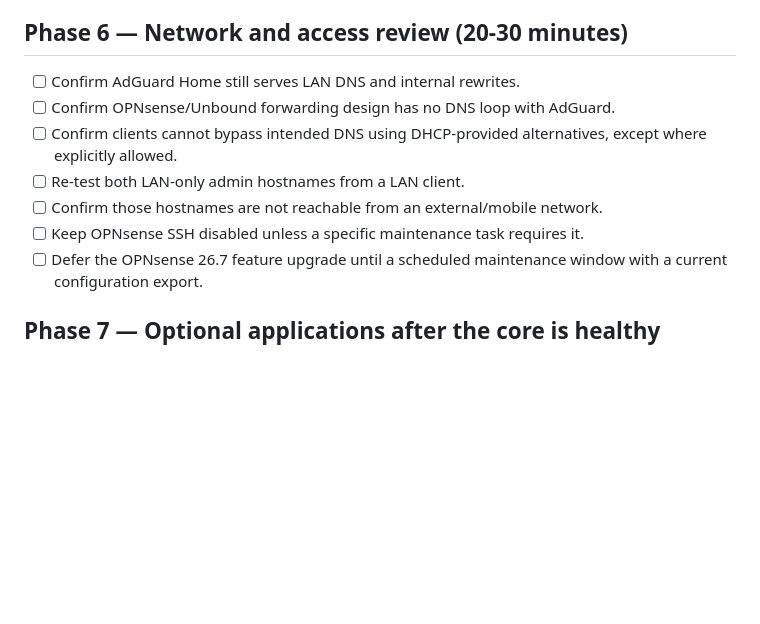
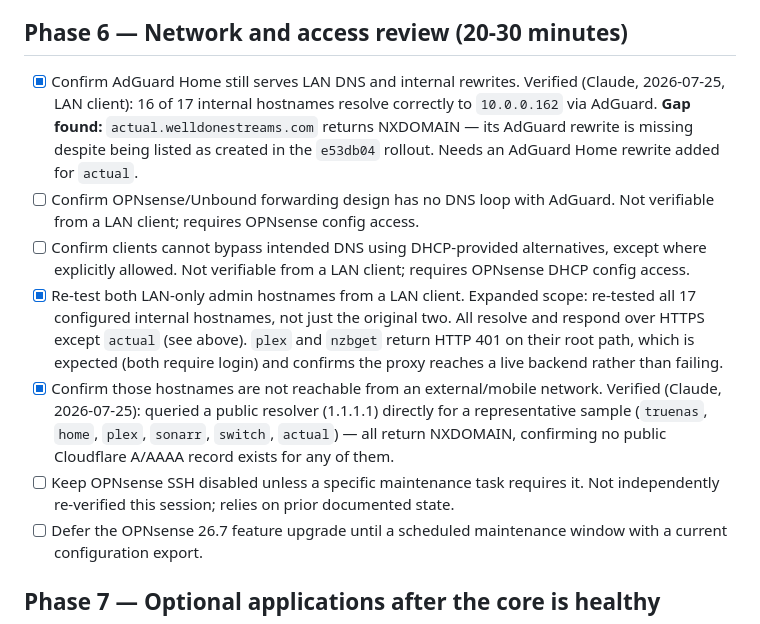
Before and after one commit to welldonestreams/welldonestreams, a Markdown page: HOMELAB-GAMEPLAN.md, the part around the change. GitHub-like rendering; blank space fills up the shorter version.

```diff
--- a/HOMELAB-GAMEPLAN.md
+++ b/HOMELAB-GAMEPLAN.md
@@ -256,13 +256,31 @@ and appear in Plex without manual intervention.
 
 ## Phase 6 — Network and access review (20-30 minutes)
 
-- [ ] Confirm AdGuard Home still serves LAN DNS and internal rewrites.
+- [x] Confirm AdGuard Home still serves LAN DNS and internal rewrites. Verified
+      (Claude, 2026-07-25, LAN client): 16 of 17 internal hostnames resolve
+      correctly to `10.0.0.162` via AdGuard. **Gap found:**
+      `actual.welldonestreams.com` returns NXDOMAIN — its AdGuard rewrite is
+      missing despite being listed as created in the `e53db04` rollout. Needs
+      an AdGuard Home rewrite added for `actual`.
 - [ ] Confirm OPNsense/Unbound forwarding design has no DNS loop with AdGuard.
+      Not verifiable from a LAN client; requires OPNsense config access.
 - [ ] Confirm clients cannot bypass intended DNS using DHCP-provided alternatives,
-      except where explicitly allowed.
-- [ ] Re-test both LAN-only admin hostnames from a LAN client.
-- [ ] Confirm those hostnames are not reachable from an external/mobile network.
+      except where explicitly allowed. Not verifiable from a LAN client;
+      requires OPNsense DHCP config access.
+- [x] Re-test both LAN-only admin hostnames from a LAN client. Expanded scope:
+      re-tested all 17 configured internal hostnames, not just the original
+      two. All resolve and respond over HTTPS except `actual` (see above).
+      `plex` and `nzbget` return HTTP 401 on their root path, which is
+      expected (both require login) and confirms the proxy reaches a live
+      backend rather than failing.
+- [x] Confirm those hostnames are not reachable from an external/mobile network.
+      Verified (Claude, 2026-07-25): queried a public resolver (1.1.1.1)
+      directly for a representative sample (`truenas`, `home`, `plex`,
+      `sonarr`, `switch`, `actual`) — all return NXDOMAIN, confirming no
+      public Cloudflare A/AAAA record exists for any of them.
 - [ ] Keep OPNsense SSH disabled unless a specific maintenance task requires it.
+      Not independently re-verified this session; relies on prior documented
+      state.
 - [ ] Defer the OPNsense 26.7 feature upgrade until a scheduled maintenance
       window with a current configuration export.
 
```
Also changed, not shown: HOMELAB-HANDOFF.md (+20 -0 lines), WORKLOG.md (+7 -0 lines).
